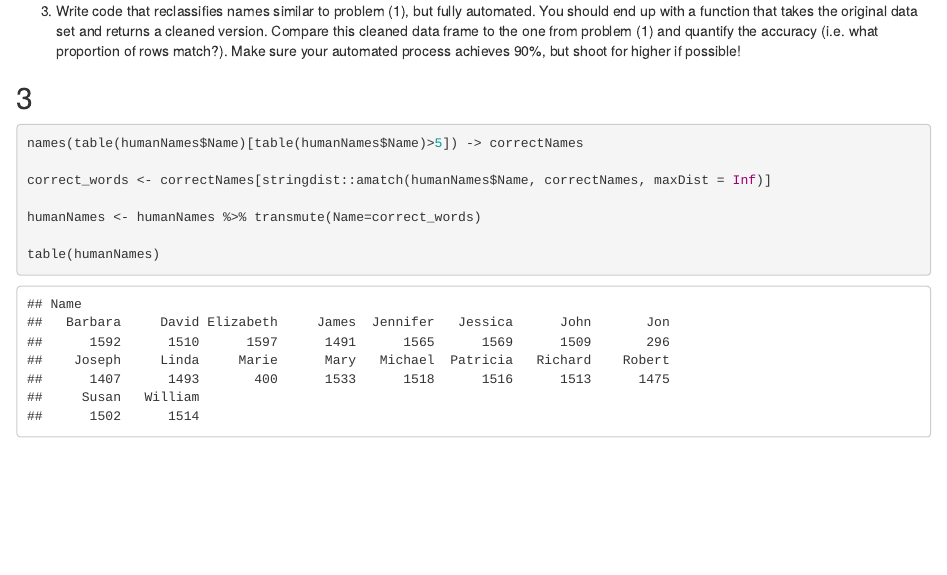
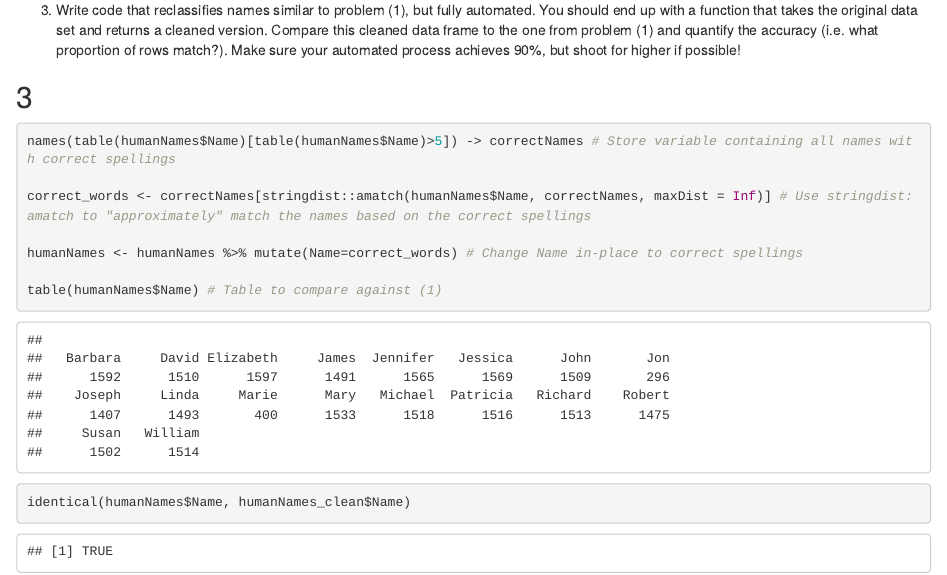
Before and after one commit to braadams/BCS-Labs, an R Markdown document (Lab04/RLab4_CB.Rmd): the page in a window 1100 px wide, from 3260 px down before the commit and from 3400 px down after it, so that both start at the same text. Rendered offline with R 4.5, knitr and Pandoc, with nearby package versions; drawn as R Markdown's standard HTML page in place of the format the file asks for; some code elsewhere in the file could not run offline.

Commit message:
Comments and fixed typos

````diff
--- a/Lab04/RLab4_CB.Rmd
+++ b/Lab04/RLab4_CB.Rmd
@@ -146,11 +146,13 @@ Arrange all of the histograms into one figure write a short interpretation of it
 
 ## 3
 ```{r}
-names(table(humanNames$Name)[table(humanNames$Name)>5]) -> correctNames
+names(table(humanNames$Name)[table(humanNames$Name)>5]) -> correctNames # Store variable containing all names with correct spellings
 
-correct_words <- correctNames[stringdist::amatch(humanNames$Name, correctNames, maxDist = Inf)]
+correct_words <- correctNames[stringdist::amatch(humanNames$Name, correctNames, maxDist = Inf)] # Use stringdist:amatch to "approximately" match the names based on the correct spellings
 
-humanNames <- humanNames %>% transmute(Name=correct_words)
+humanNames <- humanNames %>% mutate(Name=correct_words) # Change Name in-place to correct spellings
 
-table(humanNames)
+table(humanNames$Name) # Table to compare against (1)
+
+identical(humanNames$Name, humanNames_clean$Name)
 ```
````
Also changed, not shown: Lab04/RLab4_CB.Rmd (2 more changed lines).
